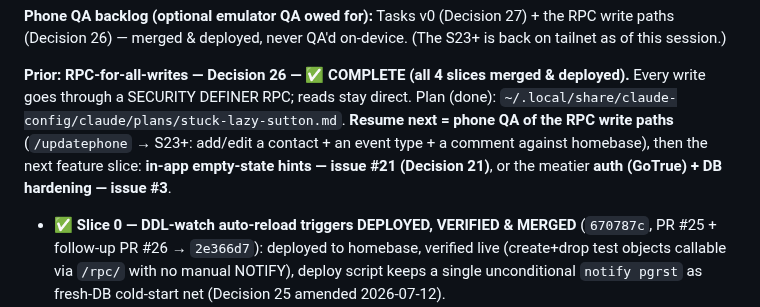
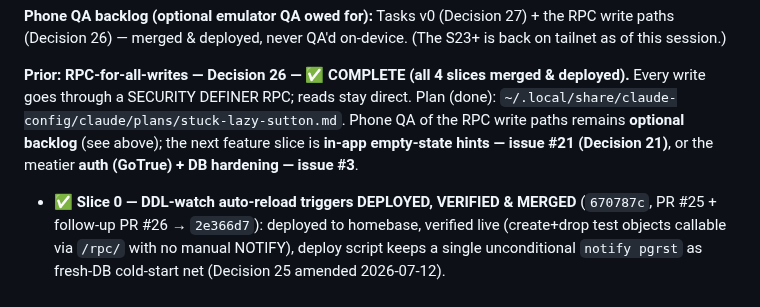
Before and after one commit to okpilot/first-android-app, a Markdown page: docs/plan.md, the part around the change. Rendered like a GitHub page.

```diff
--- a/docs/plan.md
+++ b/docs/plan.md
@@ -71,8 +71,8 @@ Tasks v0 (Decision 27) + the RPC write paths (Decision 26) — merged & deployed
 
 **Prior: RPC-for-all-writes — Decision 26 — ✅ COMPLETE (all 4 slices merged & deployed).** Every write goes through a SECURITY DEFINER RPC; reads
 stay direct. Plan (done): `~/.local/share/claude-config/claude/plans/stuck-lazy-sutton.md`.
-**Resume next = phone QA of the RPC write paths** (`/updatephone` → S23+: add/edit a contact + an event type + a comment against homebase), then the
-next feature slice: **in-app empty-state hints — issue #21 (Decision 21)**, or the meatier **auth (GoTrue) + DB hardening — issue #3**.
+Phone QA of the RPC write paths remains **optional backlog** (see above); the next feature slice is
+**in-app empty-state hints — issue #21 (Decision 21)**, or the meatier **auth (GoTrue) + DB hardening — issue #3**.
 - ✅ **Slice 0 — DDL-watch auto-reload triggers DEPLOYED, VERIFIED & MERGED** (`670787c`, PR #25 + follow-up PR #26 → `2e366d7`): deployed to homebase, verified live (create+drop test objects callable via `/rpc/` with no manual NOTIFY), deploy script keeps a single unconditional `notify pgrst` as fresh-DB cold-start net (Decision 25 amended 2026-07-12).
 - ✅ **Slice 1 — contacts writes → RPC (MERGED PR #27 → `2370fcf`, DEPLOYED)** (`feat/contacts-write-rpcs`): `create_contact` / `update_contact` RPCs (security definer, server-side trim/nullif normalization, update guards deleted_at + raises no_data_found); `Contact.toRpcParams()` replaces `toWrite()`; `contacts_repository` calls RPCs + `_fetchOne` refetch; rewrites `database.md` rule #2 (the audited-rule re-reversal); `.coderabbit.yaml` + a new CLAUDE.md rule-reversal-sync line; `backend/README.md` verify curls; event_types_repository doc-comment patched. 71 tests green, fleet clean (db-security PASS), CI build pass; cloud CR answered (1 DEFER → #3). **Deployed to homebase** (ledger 12; RPC live via DDL-watch auto-reload). **Resume: phone QA (add/edit contact).**
 - ✅ **Slice 2 — event_types writes → RPC (MERGED PR #28 → `a17ea81`, DEPLOYED)** (`feat/event-types-write-rpcs` deleted): `create_event_type` / `update_event_type` RPCs (security definer, server-side trim, update guards deleted_at + raises no_data_found); `EventType.toRpcParams()` replaces `toWrite()`; `event_types_repository` → RPCs + `_fetchOne`; `database.md` rule #2 marks event_types converted; two stale event_types migration headers corrected in-slice; `backend/README.md` verify curls; `.coderabbit.yaml` names the event_comments exception. 73 tests, fleet clean (db-security DEFERRABLE, 1 INFO #3), fresh-DB migrations pass; `/crlocal` 3 rounds; cloud CR 1 FIX (`7b38ea8`). Deployed to homebase (ledger 13). DEFER → #9 (two-phase write retry, now project-wide across all `create_*`).
```
Also changed, not shown: .claude/agents/plan-critic.md (+1 -1 lines), HANDOVER.md (+2 -2 lines).
